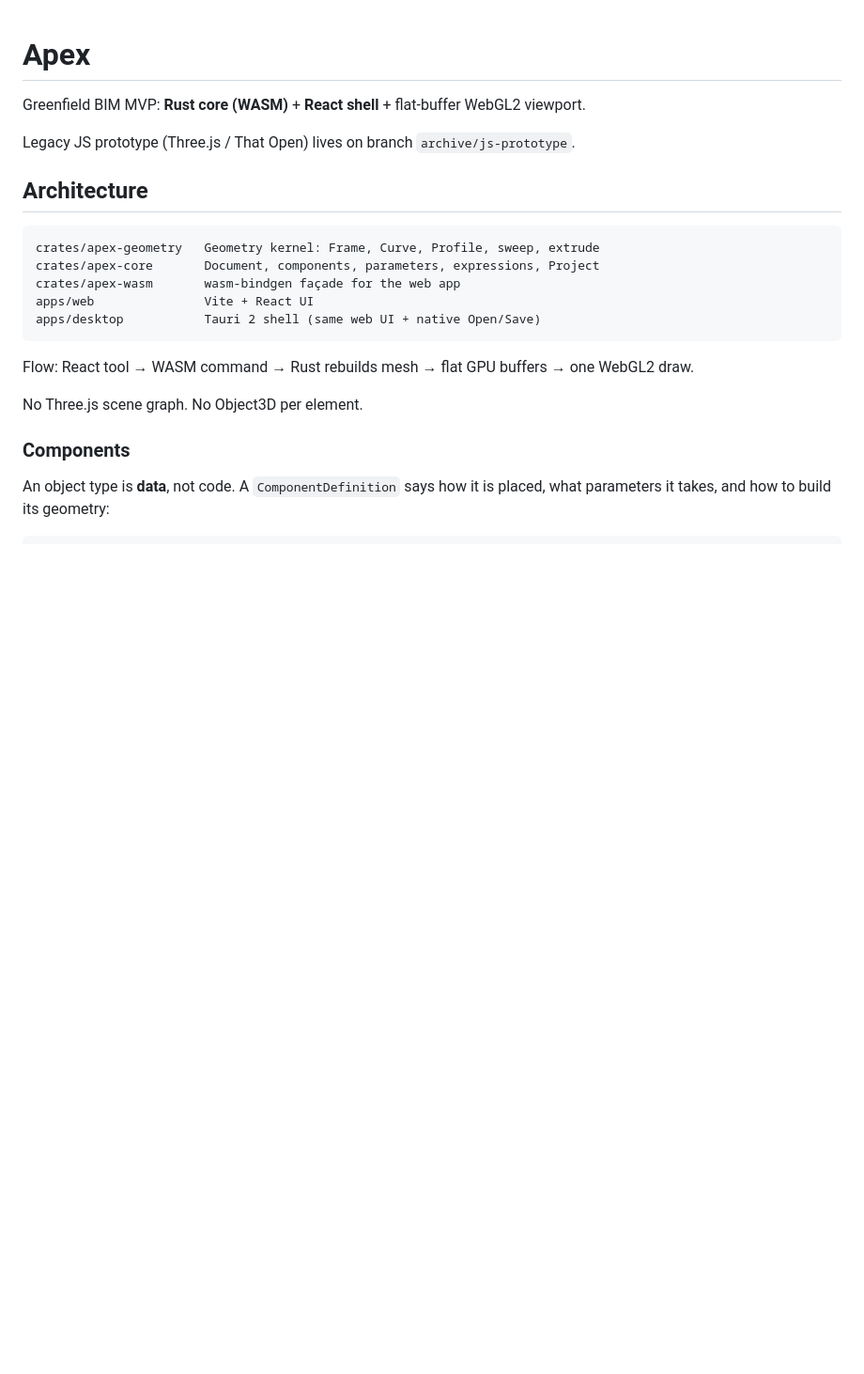
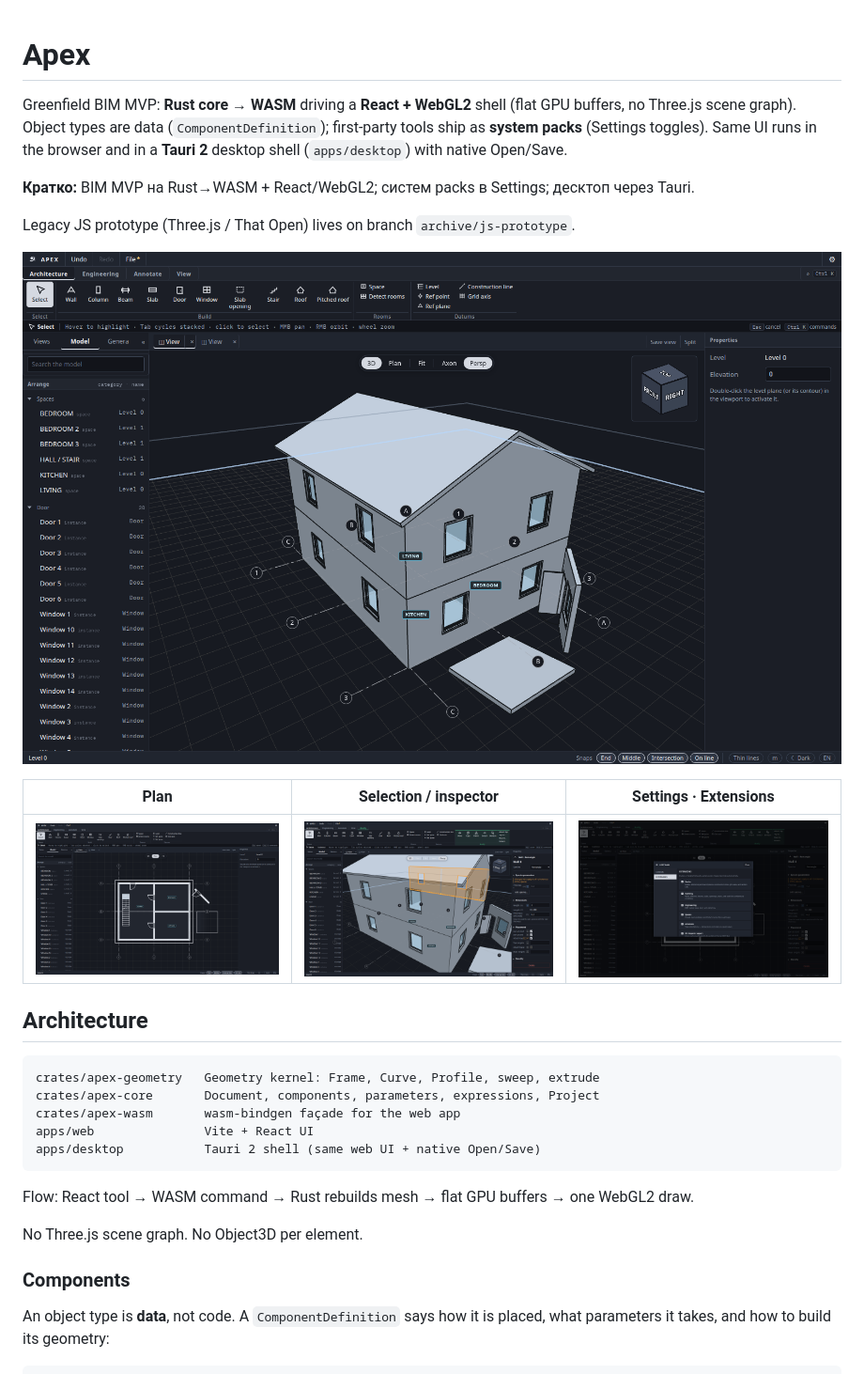
Before and after one commit to bkamuz/apex, a Markdown page: README.md, the part around the change. Shown at 94% size. Rendered like a GitHub page; pictures changed too: docs/images/apex-3d-overview.png (added), docs/images/apex-inspector.png (added), docs/images/apex-plan.png (added); blank space fills up the shorter version.

Commit message:
docs: README product blurb and full-chrome app screenshots (#170)
* docs: README product blurb and full-chrome app screenshots

Add a short EN/RU product description and a gallery of running-app
screenshots (3D overview, plan, wall inspector, Settings Extensions)
under docs/images/.

Co-authored-by: bkamuz <bkamuz@outlook.com>

* docs: reshoot README gallery with cool ViewCube

Rebase onto main (#168) and replace docs/images screenshots so 3D
frames show the chrome-token ViewCube instead of the old warm cube.

Co-authored-by: bkamuz <bkamuz@outlook.com>

---------

Co-authored-by: Cursor Agent <cursoragent@cursor.com>

```diff
--- a/README.md
+++ b/README.md
@@ -1,8 +1,19 @@
 # Apex
 
-Greenfield BIM MVP: **Rust core (WASM)** + **React shell** + flat-buffer WebGL2 viewport.
+Greenfield BIM MVP: **Rust core → WASM** driving a **React + WebGL2** shell (flat GPU buffers, no Three.js scene graph). Object types are data (`ComponentDefinition`); first-party tools ship as **system packs** (Settings toggles). Same UI runs in the browser and in a **Tauri 2** desktop shell (`apps/desktop`) with native Open/Save.
+
+**Кратко:** BIM MVP на Rust→WASM + React/WebGL2; систем packs в Settings; десктоп через Tauri.
 
 Legacy JS prototype (Three.js / That Open) lives on branch `archive/js-prototype`.
+
+<p align="center">
+  <img src="docs/images/apex-3d-overview.png" alt="Apex — 3D sample house with toolbar, project browser, and inspector" width="920" />
+</p>
+
+| Plan | Selection / inspector | Settings · Extensions |
+| :---: | :---: | :---: |
+| <img src="docs/images/apex-plan.png" alt="Apex plan view with walls, spaces, and grid axes" width="300" /> | <img src="docs/images/apex-inspector.png" alt="Apex 3D view with a wall selected and properties open" width="300" /> | <img src="docs/images/apex-settings-extensions.png" alt="Apex Settings modal showing system packs" width="300" /> |
+
 
 ## Architecture
 
```
